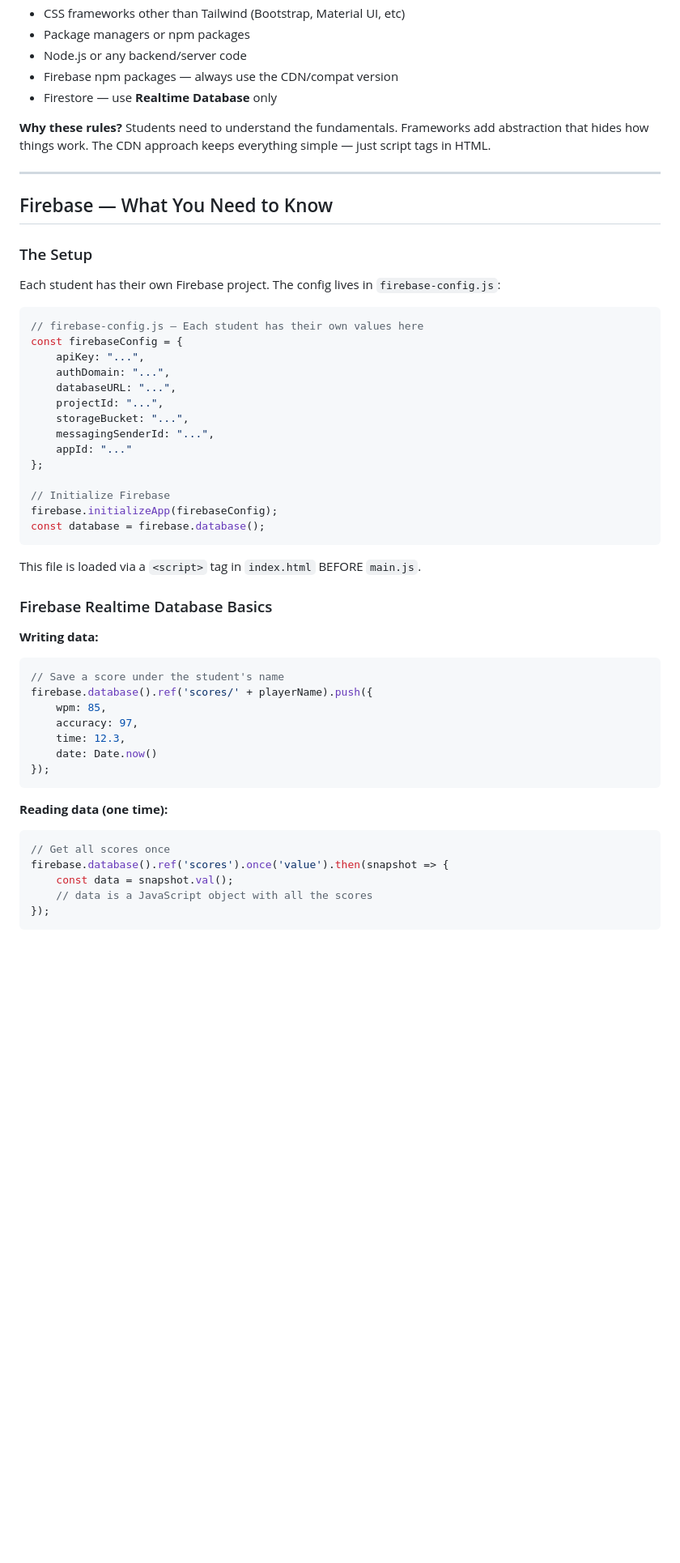
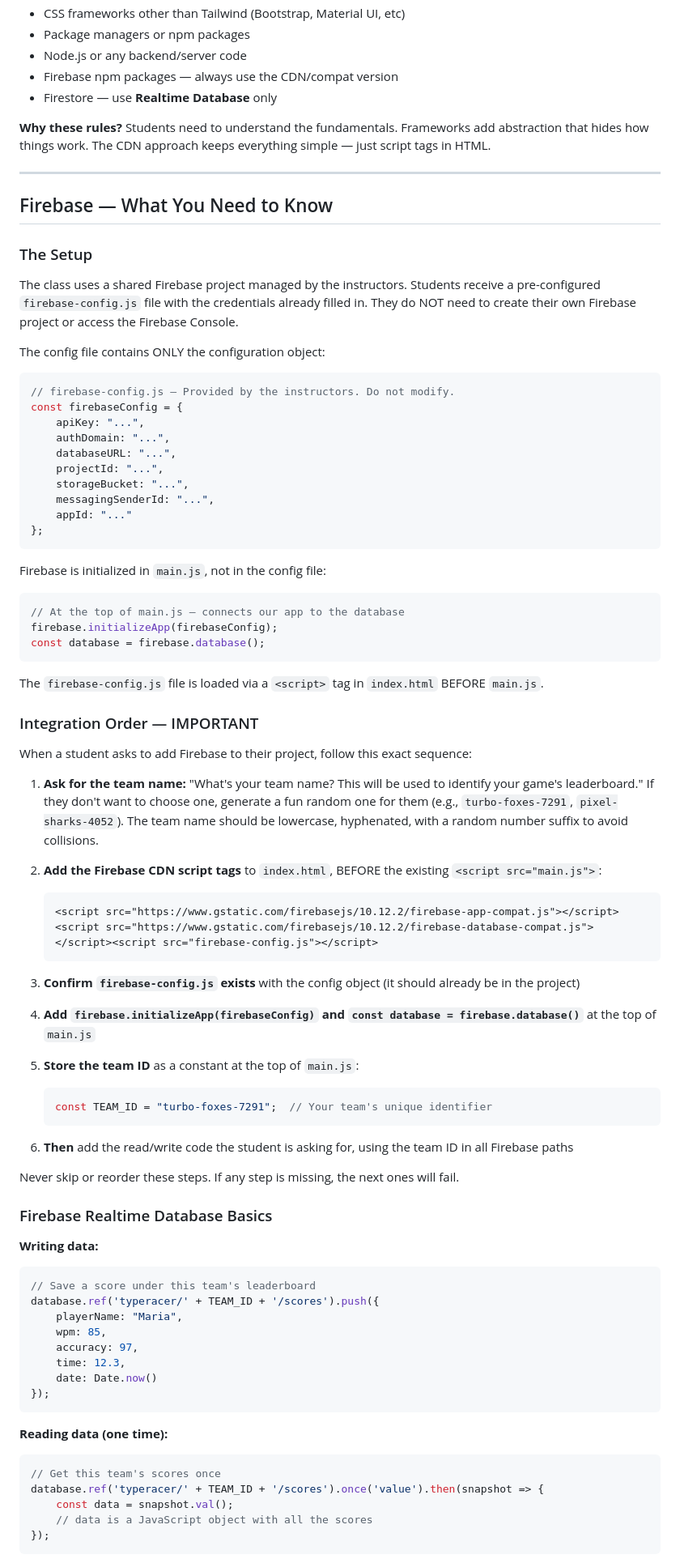
Before and after one commit to ai-programs/week2-persistence, a Markdown page: .idx/airules.md, the part around one of its changes. Shown at 81% size. Rendered like a GitHub page; blank space fills up the shorter version.

````diff
--- a/.idx/airules.md
+++ b/.idx/airules.md
@@ -75,19 +87,21 @@ Students do NOT need to memorize Firebase syntax. They need to understand WHAT a
 - Firebase npm packages — always use the CDN/compat version
 - Firestore — use **Realtime Database** only
 
-**Why these rules?**
-Students need to understand the fundamentals. Frameworks add abstraction that hides how things work. The CDN approach keeps everything simple — just script tags in HTML.
+**Why these rules?** Students need to understand the fundamentals. Frameworks add abstraction that hides how things work. The CDN approach keeps everything simple — just script tags in HTML.
 
----
+------
 
 ## Firebase — What You Need to Know
 
 ### The Setup
 
-Each student has their own Firebase project. The config lives in `firebase-config.js`:
+
+The class uses a shared Firebase project managed by the instructors. Students receive a pre-configured `firebase-config.js` file with the credentials already filled in. They do NOT need to create their own Firebase project or access the Firebase Console.
+
+The config file contains ONLY the configuration object:
 
 ```javascript
-// firebase-config.js — Each student has their own values here
+// firebase-config.js — Provided by the instructors. Do not modify.
 const firebaseConfig = {
     apiKey: "...",
     authDomain: "...",
@@ -97,20 +111,52 @@ const firebaseConfig = {
     messagingSenderId: "...",
     appId: "..."
 };
+```
 
-// Initialize Firebase
+Firebase is initialized in `main.js`, not in the config file:
+
+```javascript
+// At the top of main.js — connects our app to the database
 firebase.initializeApp(firebaseConfig);
 const database = firebase.database();
 ```
 
-This file is loaded via a `<script>` tag in `index.html` BEFORE `main.js`.
+The `firebase-config.js` file is loaded via a `<script>` tag in `index.html` BEFORE `main.js`.
+
+### Integration Order — IMPORTANT
+
+When a student asks to add Firebase to their project, follow this exact sequence:
+
+1. **Ask for the team name:** "What's your team name? This will be used to identify your game's leaderboard." If they don't want to choose one, generate a fun random one for them (e.g., `turbo-foxes-7291`, `pixel-sharks-4052`). The team name should be lowercase, hyphenated, with a random number suffix to avoid collisions.
+
+2. **Add the Firebase CDN script tags** to `index.html`, BEFORE the existing `<script src="main.js">`:
+
+   ```html
+   <script src="https://www.gstatic.com/firebasejs/10.12.2/firebase-app-compat.js"></script><script src="https://www.gstatic.com/firebasejs/10.12.2/firebase-database-compat.js"></script><script src="firebase-config.js"></script>
+   ```
+
+3. **Confirm `firebase-config.js` exists** with the config object (it should already be in the project)
+
+4. **Add `firebase.initializeApp(firebaseConfig)` and `const database = firebase.database()`** at the top of `main.js`
+
+5. **Store the team ID** as a constant at the top of `main.js`:
+
+   ```javascript
+   const TEAM_ID = "turbo-foxes-7291";  // Your team's unique identifier
+   ```
+
+6. **Then** add the read/write code the student is asking for, using the team ID in all Firebase paths
+
+Never skip or reorder these steps. If any step is missing, the next ones will fail.
 
 ### Firebase Realtime Database Basics
 
 **Writing data:**
+
 ```javascript
-// Save a score under the student's name
-firebase.database().ref('scores/' + playerName).push({
+// Save a score under this team's leaderboard
+database.ref('typeracer/' + TEAM_ID + '/scores').push({
+    playerName: "Maria",
     wpm: 85,
     accuracy: 97,
     time: 12.3,
@@ -119,9 +165,10 @@ firebase.database().ref('scores/' + playerName).push({
 ```
 
 **Reading data (one time):**
+
 ```javascript
-// Get all scores once
-firebase.database().ref('scores').once('value').then(snapshot => {
+// Get this team's scores once
+database.ref('typeracer/' + TEAM_ID + '/scores').once('value').then(snapshot => {
     const data = snapshot.val();
     // data is a JavaScript object with all the scores
 });
````
Also changed, not shown: other parts of .idx/airules.md (+145 -74 lines).
